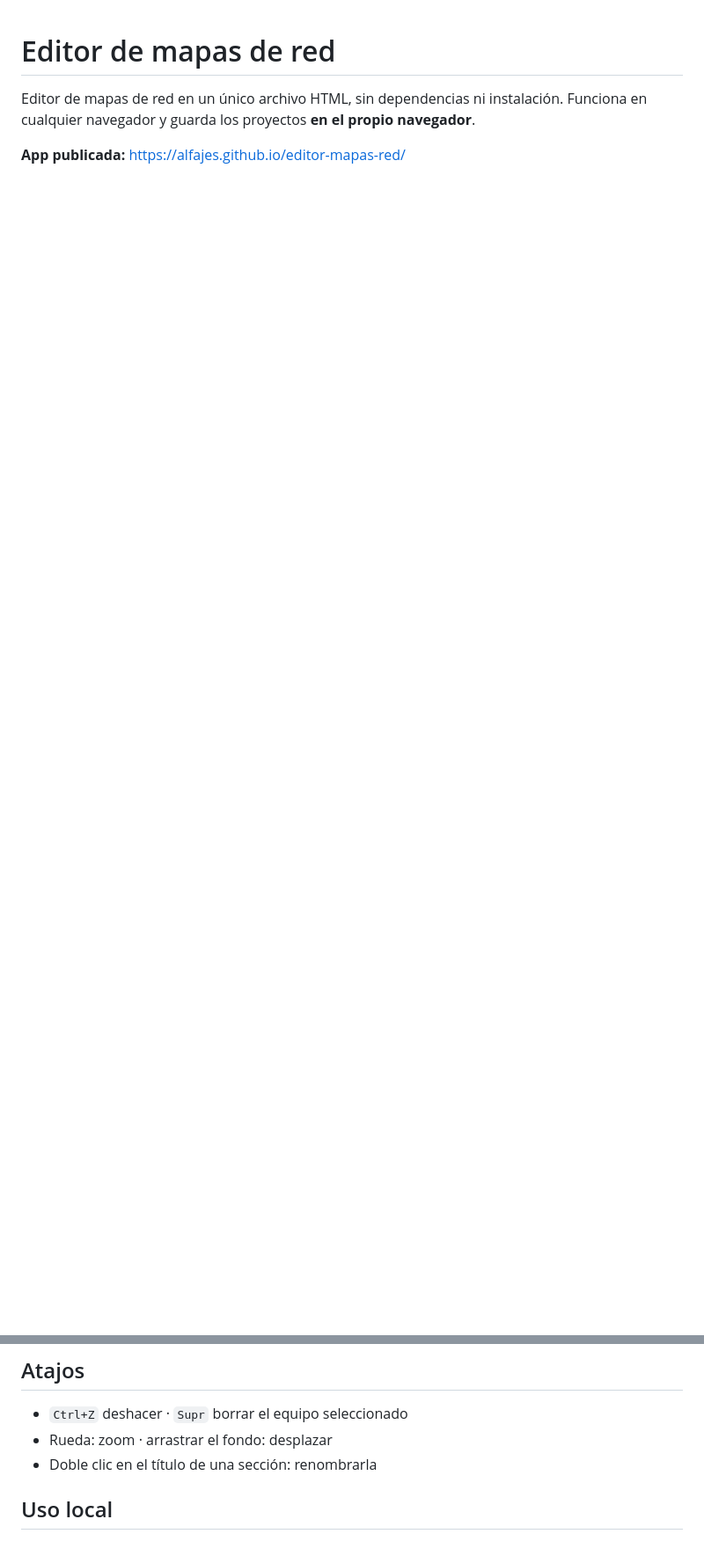
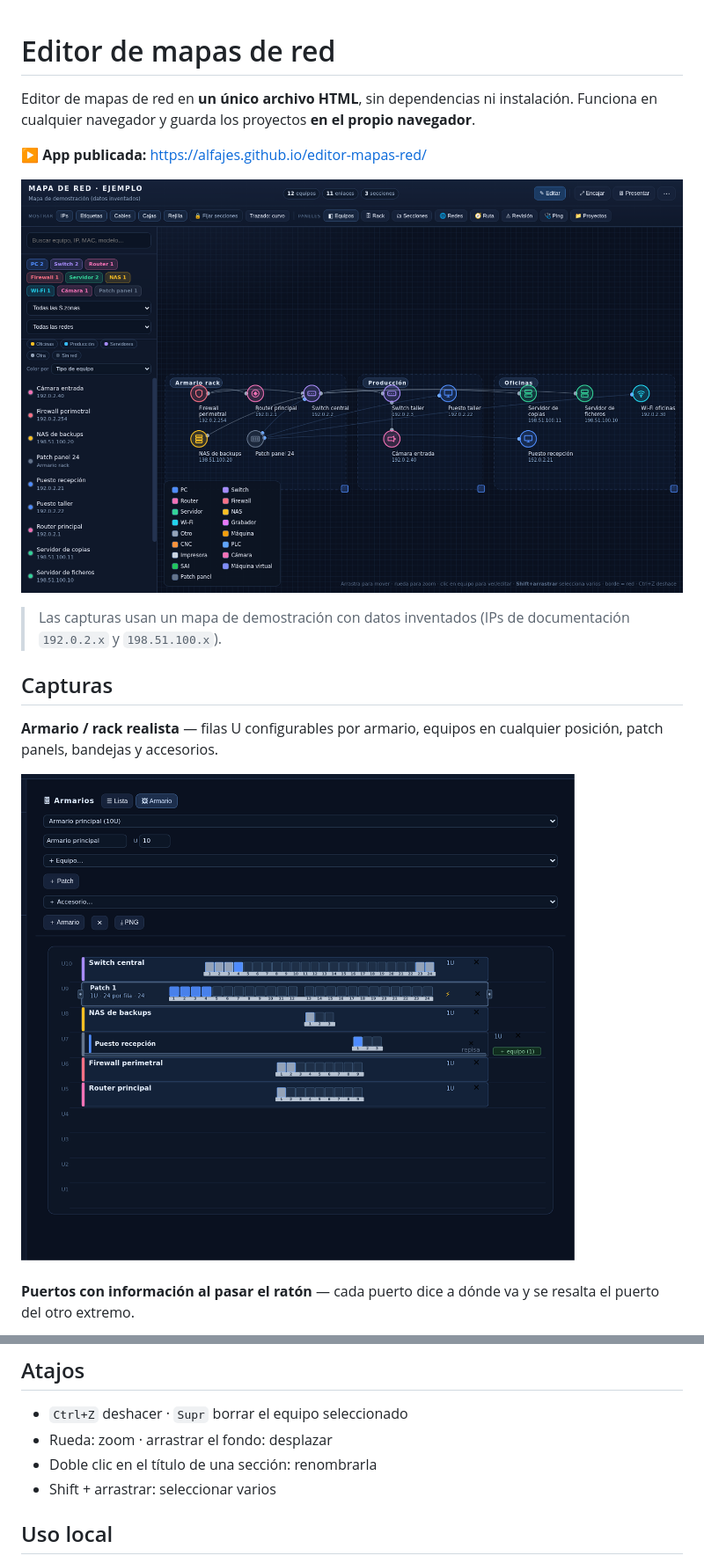
Before and after one commit to AlfaJes/editor-mapas-red, a Markdown page: README.md, 2 parts joined by grey strips. Shown at 88% size. GitHub-like rendering; pictures changed too: docs/img/armario.png (added), docs/img/mapa.png (added); blank space fills up the shorter version.

Commit message:
README con capturas del editor (mapa, armario, puertos, patch panel y ficha)

```diff
--- a/README.md
+++ b/README.md
@@ -1,5 +1,18 @@
 # Editor de mapas de red
 
-Editor de mapas de red en un único archivo HTML, sin dependencias ni instalación. Funciona en cualquier navegador y guarda los proyectos **en el propio navegador**.
+Editor de mapas de red en **un único archivo HTML**, sin dependencias ni instalación. Funciona en cualquier navegador y guarda los proyectos **en el propio navegador**.
 
-**App publicada:** https://alfajes.github.io/editor-mapas-red/
+**▶ App publicada:** https://alfajes.github.io/editor-mapas-red/
+
+![Mapa de red de ejemplo](docs/img/mapa.png)
+
+> Las capturas usan un mapa de demostración con datos inventados (IPs de documentación `192.0.2.x` y `198.51.100.x`).
+
+## Capturas
+
+**Armario / rack realista** — filas U configurables por armario, equipos en cualquier posición, patch panels, bandejas y accesorios.
+
+![Armario con switch, patch panel y bandeja](docs/img/armario.png)
+
+**Puertos con información al pasar el ratón** — cada puerto dice a dónde va y se resalta el puerto del otro extremo.
+
@@ -28,6 +54,7 @@ Editor de mapas de red en un único archivo HTML, sin dependencias ni instalaci
 - `Ctrl+Z` deshacer · `Supr` borrar el equipo seleccionado
 - Rueda: zoom · arrastrar el fondo: desplazar
 - Doble clic en el título de una sección: renombrarla
+- Shift + arrastrar: seleccionar varios
 
 ## Uso local
 
```
Also changed, not shown: other parts of README.md (+27 -9 lines), docs/img/ficha-equipo.png (added), docs/img/patch-panel.png (added), docs/img/puertos.png (added).
